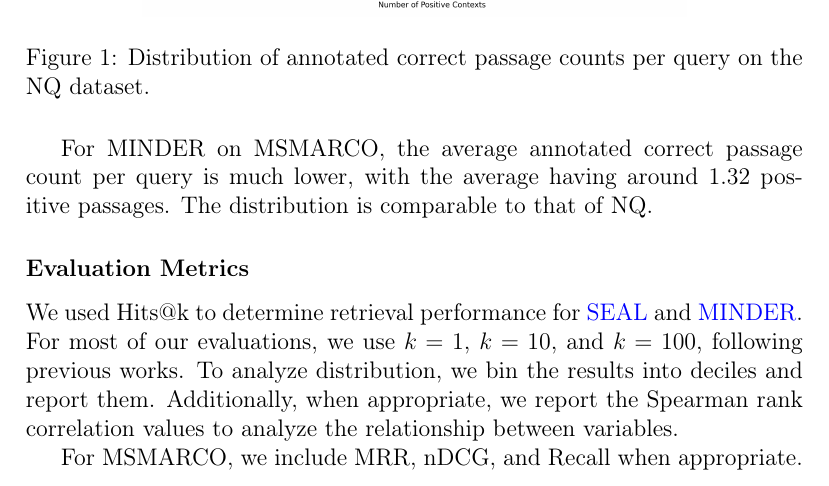
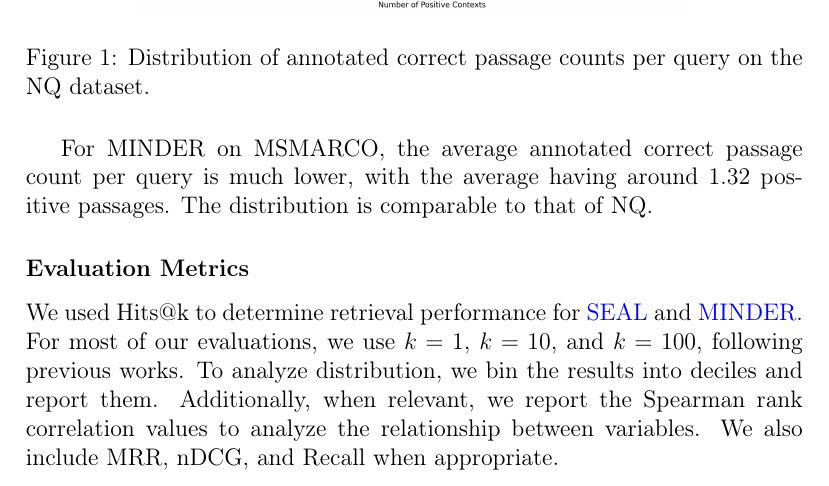
Before and after one commit to richietk/thesis, a LaTeX thesis (ThesisTemplateDPKM/struct.tex, which reads ThesisTemplateDPKM/main.tex): part of page 12 of 53, cut so that both start at the same text. Compiled offline with pdfLaTeX.

Commit message:
Minor grammar

```diff
--- a/ThesisTemplateDPKM/main.tex
+++ b/ThesisTemplateDPKM/main.tex
@@ -216,9 +216,7 @@ For MINDER on MSMARCO, the average annotated correct passage count per query is
 \paragraph{Evaluation Metrics}
 
 We used Hits@k to determine retrieval performance for \gs{SEAL} and \gs{MINDER}. For most of our evaluations, we use $k=1$, $k=10$, and $k=100$, following previous works.
-To analyze distribution, we bin the results into deciles and report them. Additionally, when appropriate, we report the Spearman rank correlation values to analyze the relationship between variables.
-
-For MSMARCO, we include MRR, nDCG, and Recall when appropriate.
+To analyze distribution, we bin the results into deciles and report them. Additionally, when relevant, we report the Spearman rank correlation values to analyze the relationship between variables. We also include MRR, nDCG, and Recall when appropriate.
 
 \newpage
 \section{RQ1: Failure Mode Classification}
```
Also changed, not shown: thesis_takacs.pdf, 1 other file.
